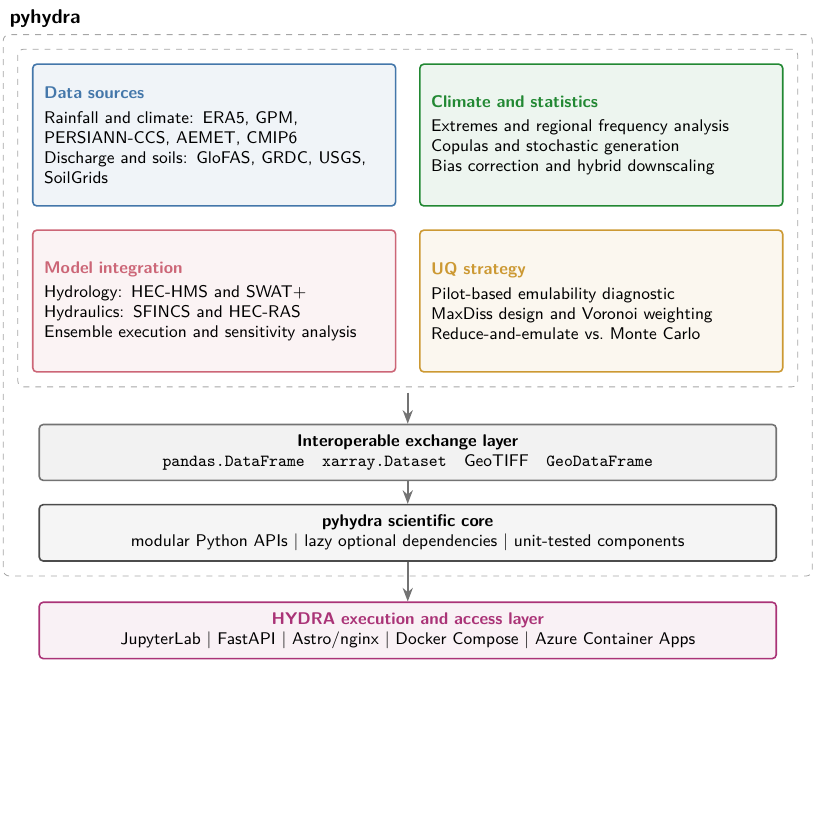
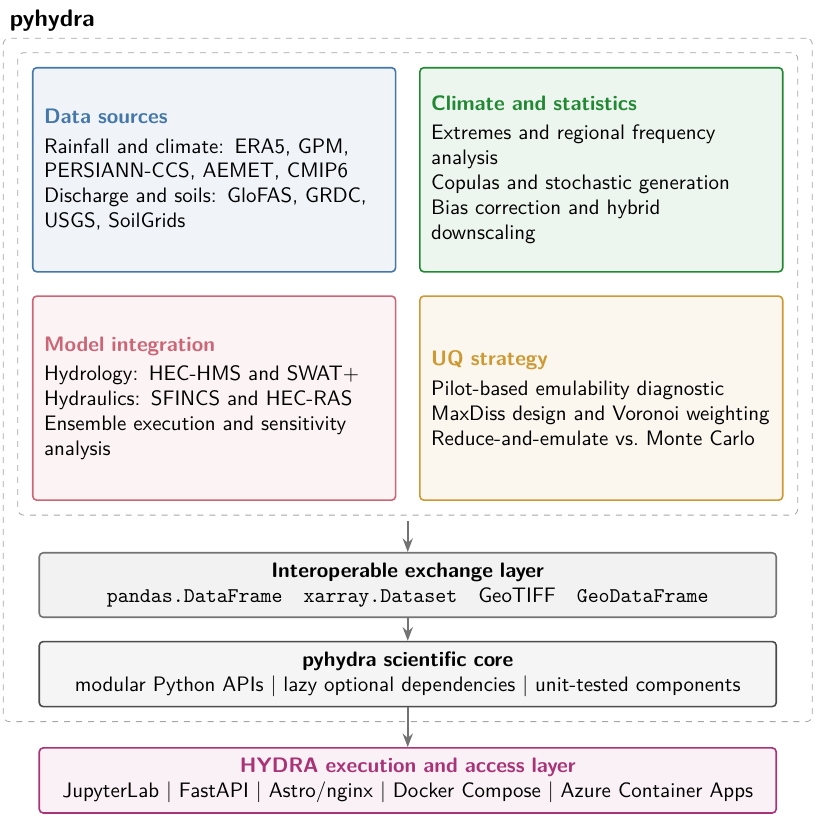
Before and after one commit to navass11/HYDRA, a LaTeX figure (papers/hydra_pyhydra_softwarex/figures/fig01_architecture.tex): the whole page, the shorter picture padded with empty space. Compiled offline with pdfLaTeX.

Commit message:
Figures 1-3: 10.5 pt text in the schematics (was 8.5 pt)
Co-Authored-By: Claude Sonnet 5.5 <noreply@anthropic.com>

```diff
--- a/papers/hydra_pyhydra_softwarex/figures/fig01_architecture.tex
+++ b/papers/hydra_pyhydra_softwarex/figures/fig01_architecture.tex
@@ -12,12 +12,12 @@
 \definecolor{softgray}{HTML}{F2F2F2}
 \begin{document}
 % Designed at the final printed width (about 137 mm = \linewidth) so that the
-% text is not scaled down in the article: 8.5 pt body text, 10 pt title.
+% text is not scaled down in the article: 10.5 pt body text, 12 pt title.
 \begin{tikzpicture}[
-  font=\fontsize{8.5}{10}\selectfont,
-  title/.style={font=\bfseries\fontsize{10}{12}\selectfont},
+  font=\fontsize{10.5}{12.5}\selectfont,
+  title/.style={font=\bfseries\fontsize{12}{14}\selectfont},
   box/.style={rounded corners=2pt, line width=0.8pt, align=left,
-    minimum height=25mm, text width=60mm, inner sep=2mm},
+    minimum height=36mm, text width=60mm, inner sep=2mm},
   layer/.style={rounded corners=2pt, line width=0.8pt, align=center,
     minimum width=130mm, text width=124mm, inner sep=1.8mm},
   arrow/.style={-{Stealth[length=2.4mm]}, line width=0.9pt, draw=black!55}
```
Also changed, not shown: papers/hydra_pyhydra_softwarex/figures/fig02_reproducibility.tex (+4 -4 lines), papers/hydra_pyhydra_softwarex/figures/fig04_m30_pipeline.tex (+3 -3 lines), papers/hydra_pyhydra_softwarex/figures/fig01_architecture.pdf, papers/hydra_pyhydra_softwarex/figures/fig02_reproducibility.pdf, papers/hydra_pyhydra_softwarex/figures/fig04_m30_pipeline.pdf, papers/hydra_pyhydra_softwarex/main.pdf.
